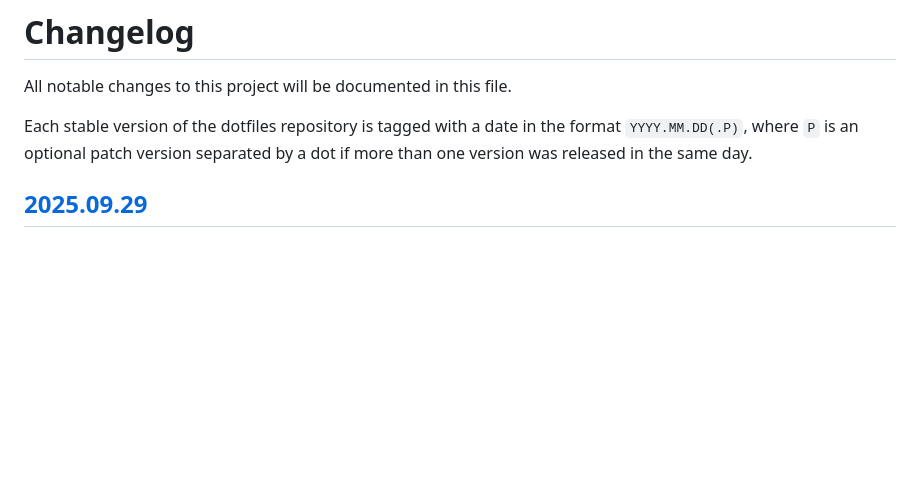
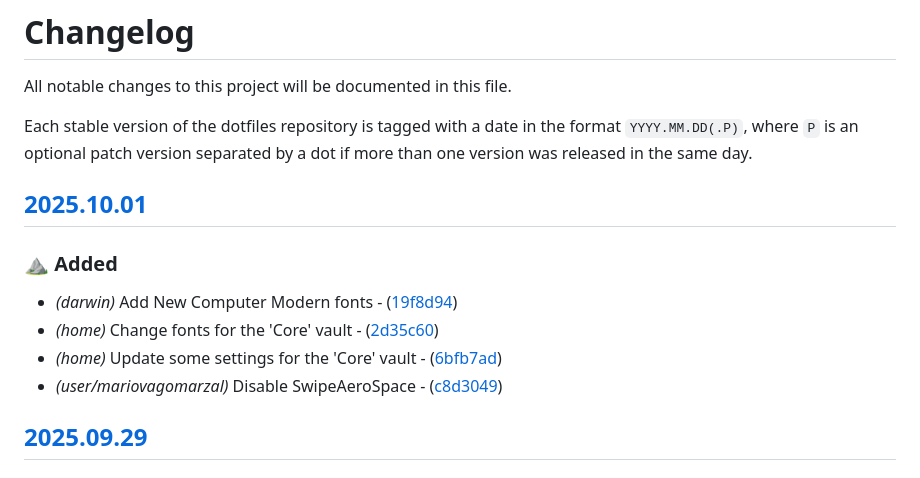
Before and after one commit to mariovagomarzal/dotfiles, a Markdown page: CHANGELOG.md, the part around the change. Rendered like a GitHub page; blank space fills up the shorter version.

Commit message:
chore: update the changelog

```diff
--- a/CHANGELOG.md
+++ b/CHANGELOG.md
@@ -5,6 +5,15 @@ All notable changes to this project will be documented in this file.
 Each stable version of the dotfiles repository is tagged with a date in the
 format `YYYY.MM.DD(.P)`, where `P` is an optional patch version separated by a
 dot if more than one version was released in the same day.
+
+## [2025.10.01](https://github.com/mariovagomarzal/dotfiles/releases/tag/2025.10.01)
+
+### ⛰️ Added
+
+- *(darwin)* Add New Computer Modern fonts - ([19f8d94](https://github.com/mariovagomarzal/dotfiles/commit/19f8d940f98e1c13fbb2296f189e79194b42d750))
+- *(home)* Change fonts for the 'Core' vault - ([2d35c60](https://github.com/mariovagomarzal/dotfiles/commit/2d35c60bf5d8a4ce6812b38ec247e89150f920a2))
+- *(home)* Update some settings for the 'Core' vault - ([6bfb7ad](https://github.com/mariovagomarzal/dotfiles/commit/6bfb7ad63a56c3da650f6f2f3aad34cdffd3f27d))
+- *(user/mariovagomarzal)* Disable SwipeAeroSpace - ([c8d3049](https://github.com/mariovagomarzal/dotfiles/commit/c8d30499d351ed827a701efe37a42215e13d2ee6))
 
 ## [2025.09.29](https://github.com/mariovagomarzal/dotfiles/releases/tag/2025.09.29)
 
```
